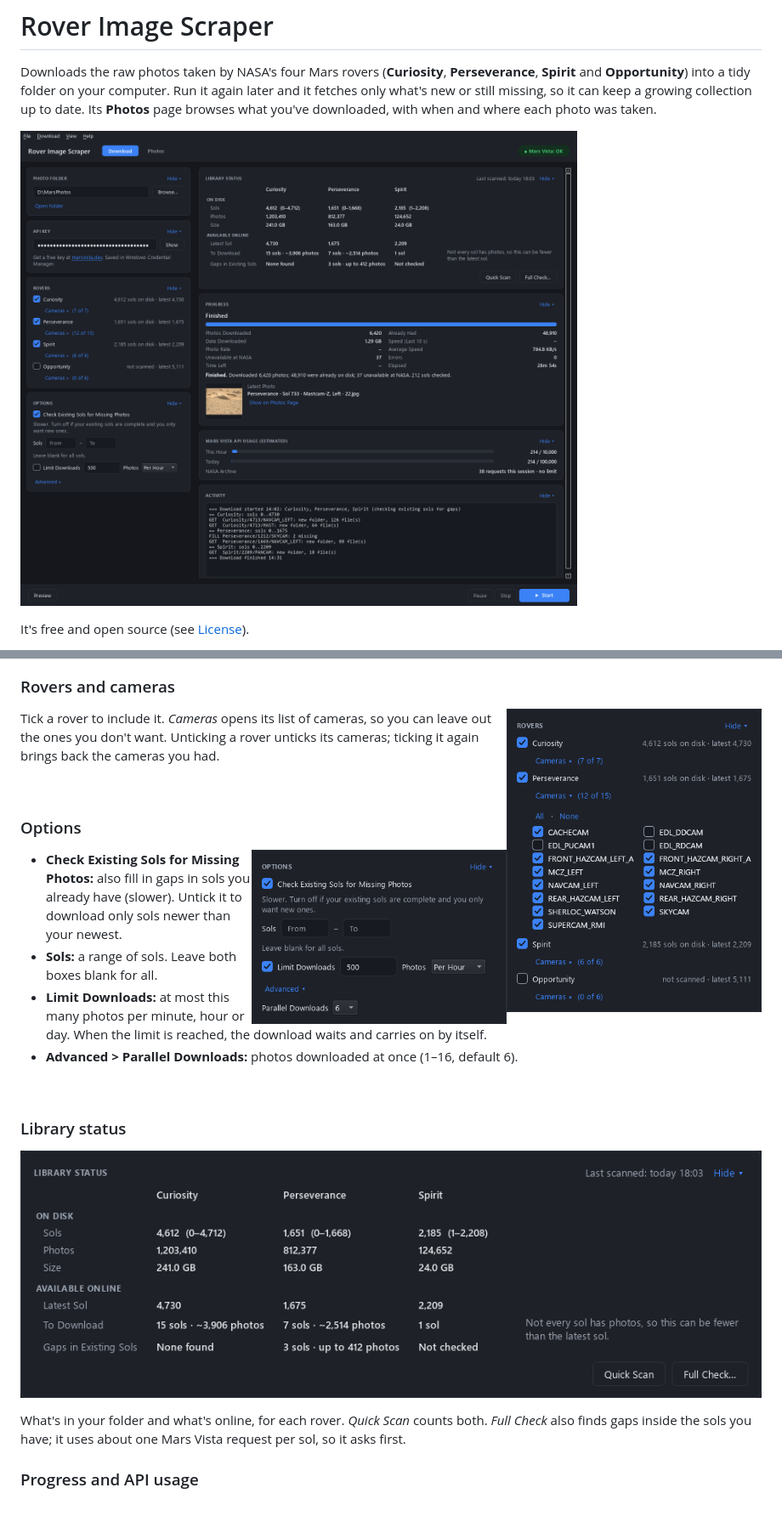
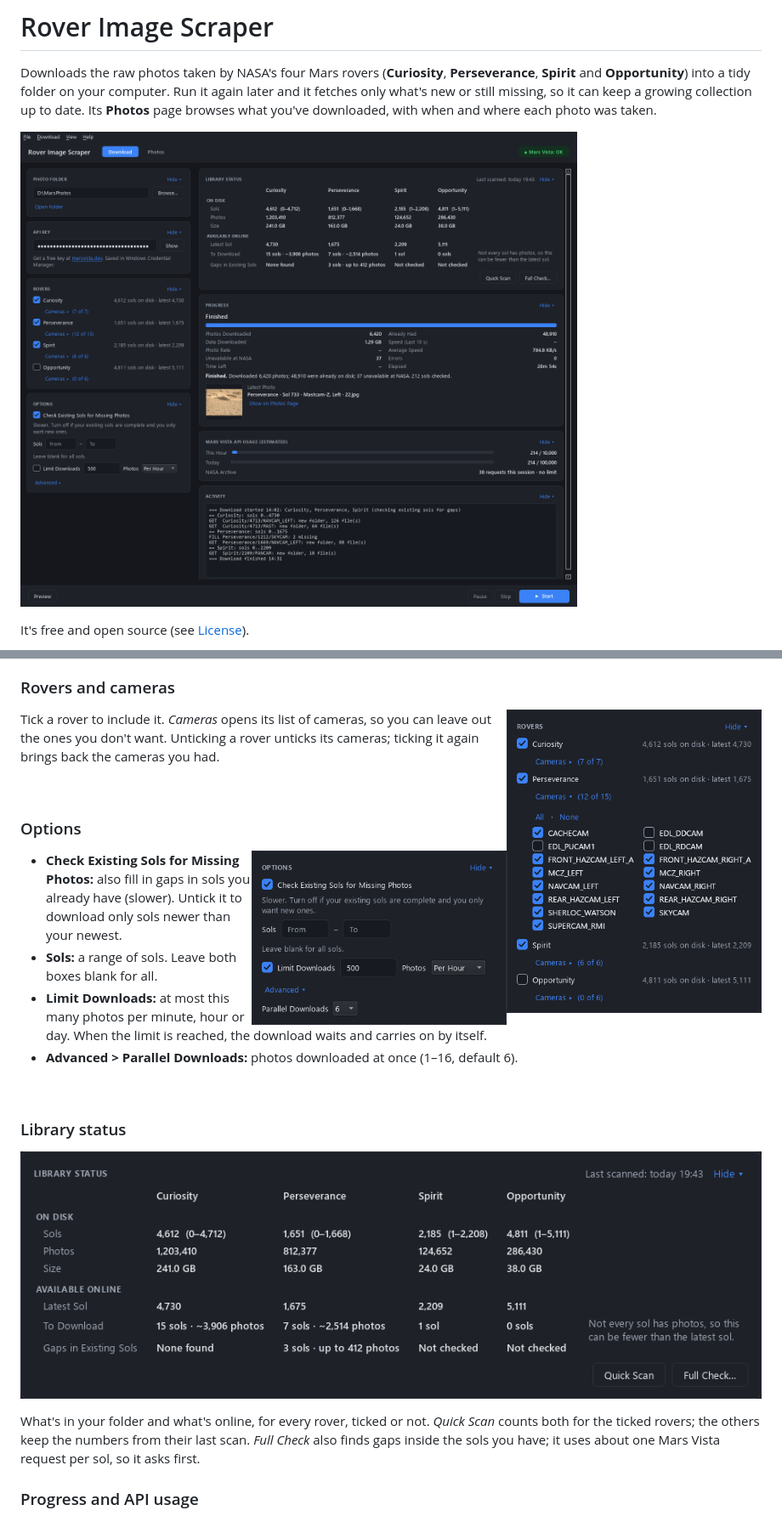
Before and after one commit to cincottash/RoverImageScraper, a Markdown page: README.md, 2 parts joined by grey strips. Shown at 85% size. Drawn GitHub-style; pictures changed too: .github/readme/library.png, .github/readme/rovers.png, .github/screenshot.png.

```diff
--- a/README.md
+++ b/README.md
@@ -78,6 +78,7 @@ Unticking a rover unticks its cameras; ticking it again brings back the cameras
 
-What's in your folder and what's online, for each rover. *Quick Scan* counts both. *Full Check* also finds gaps
-inside the sols you have; it uses about one Mars Vista request per sol, so it asks first.
+What's in your folder and what's online, for every rover, ticked or not. *Quick Scan* counts both for the ticked
+rovers; the others keep the numbers from their last scan. *Full Check* also finds gaps inside the sols you have; it
+uses about one Mars Vista request per sol, so it asks first.
 
 ### Progress and API usage
 
```
Also changed, not shown: other parts of README.md (+1 -1 lines), 1 other file.
